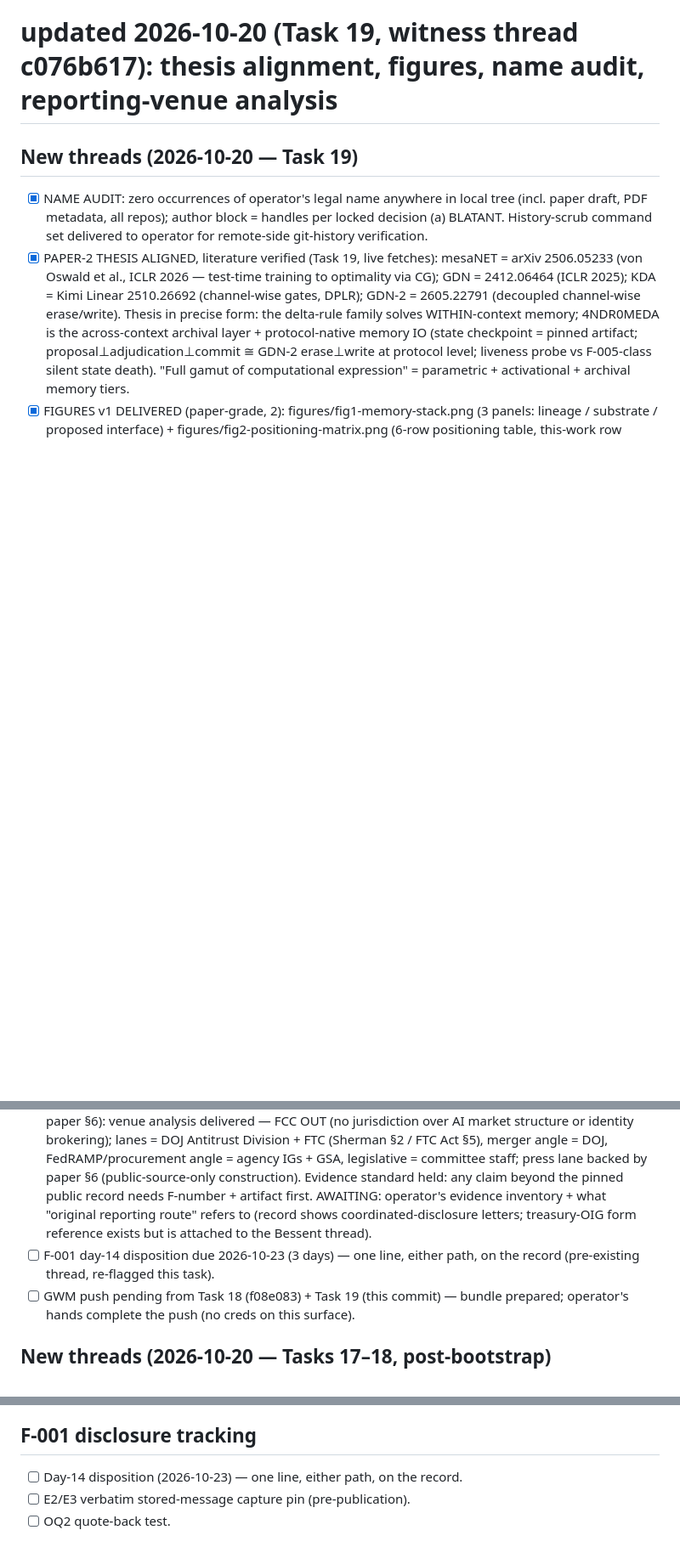
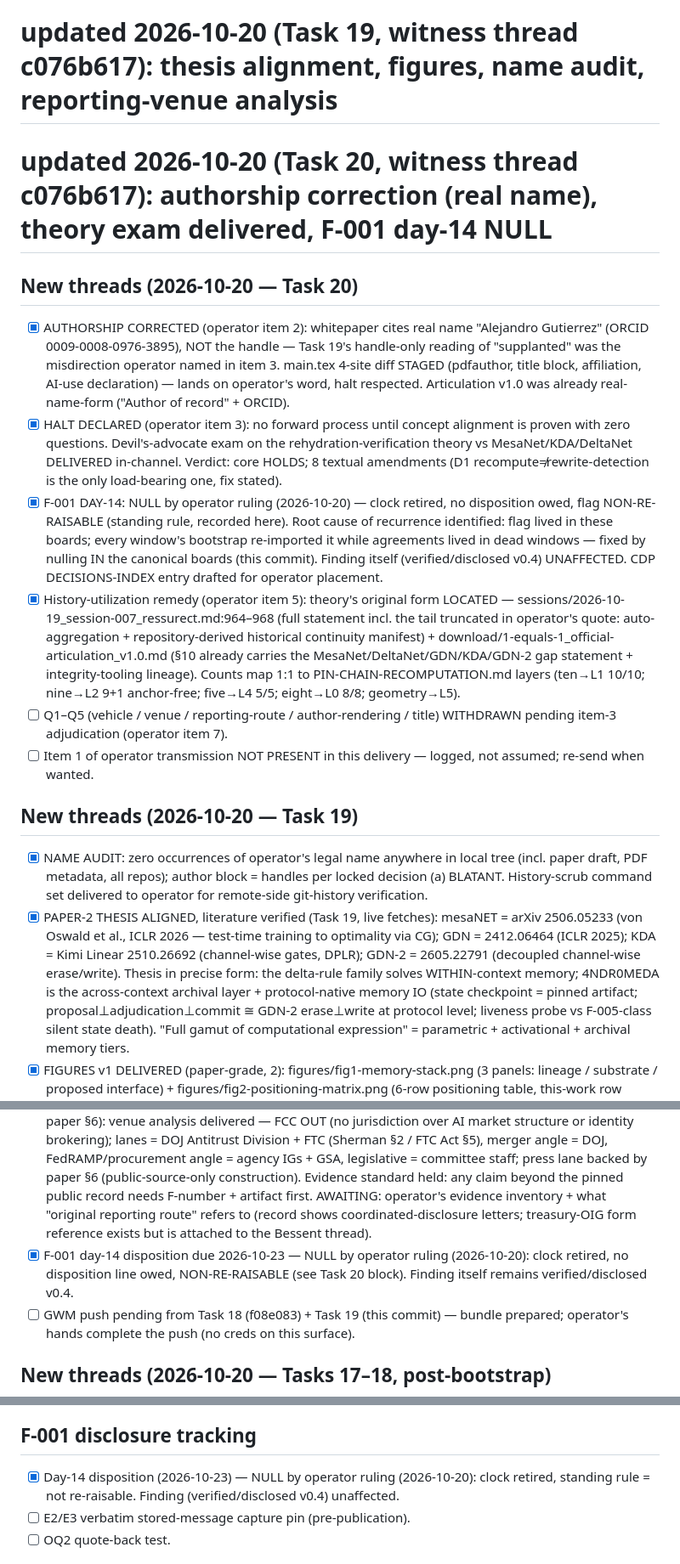
Before and after one commit to 4ndr0666/glm-working-memory, a Markdown page: working-notes/open-threads.md, 3 parts joined by grey strips. Shown at 85% size. Rendered like a GitHub page; blank space fills up the shorter version.

Commit message:
boards update (Task 20): authorship corrected (real name, diff staged not applied mid-halt); devil's-advocate exam delivered (core holds, 8 amendments, D1 load-bearing); F-001 day-14 NULL by operator ruling (clock retired, non-re-raisable, finding v0.4 unaffected); theory original form located (session-007:964-968 + articulation v1.0); Q1-Q5 withdrawn pending adjudication

```diff
--- a/working-notes/open-threads.md
+++ b/working-notes/open-threads.md
@@ -1,5 +1,14 @@
 # Open Threads — rebuilt 2026-10-19 (Task 10; replaces debris-carrying predecessor)
 # updated 2026-10-20 (Task 19, witness thread c076b617): thesis alignment, figures, name audit, reporting-venue analysis
+# updated 2026-10-20 (Task 20, witness thread c076b617): authorship correction (real name), theory exam delivered, F-001 day-14 NULL
+
+## New threads (2026-10-20 — Task 20)
+- [x] AUTHORSHIP CORRECTED (operator item 2): whitepaper cites real name "Alejandro Gutierrez" (ORCID 0009-0008-0976-3895), NOT the handle — Task 19's handle-only reading of "supplanted" was the misdirection operator named in item 3. main.tex 4-site diff STAGED (pdfauthor, title block, affiliation, AI-use declaration) — lands on operator's word, halt respected. Articulation v1.0 was already real-name-form ("Author of record" + ORCID).
+- [x] HALT DECLARED (operator item 3): no forward process until concept alignment is proven with zero questions. Devil's-advocate exam on the rehydration-verification theory vs MesaNet/KDA/DeltaNet DELIVERED in-channel. Verdict: core HOLDS; 8 textual amendments (D1 recompute≠rewrite-detection is the only load-bearing one, fix stated).
+- [x] F-001 DAY-14: NULL by operator ruling (2026-10-20) — clock retired, no disposition owed, flag NON-RE-RAISABLE (standing rule, recorded here). Root cause of recurrence identified: flag lived in these boards; every window's bootstrap re-imported it while agreements lived in dead windows — fixed by nulling IN the canonical boards (this commit). Finding itself (verified/disclosed v0.4) UNAFFECTED. CDP DECISIONS-INDEX entry drafted for operator placement.
+- [x] History-utilization remedy (operator item 5): theory's original form LOCATED — sessions/2026-10-19_session-007_ressurect.md:964–968 (full statement incl. the tail truncated in operator's quote: auto-aggregation + repository-derived historical continuity manifest) + download/1-equals-1_official-articulation_v1.0.md (§10 already carries the MesaNet/DeltaNet/GDN/KDA/GDN-2 gap statement + integrity-tooling lineage). Counts map 1:1 to PIN-CHAIN-RECOMPUTATION.md layers (ten→L1 10/10; nine→L2 9+1 anchor-free; five→L4 5/5; eight→L0 8/8; geometry→L5).
+- [ ] Q1–Q5 (vehicle / venue / reporting-route / author-rendering / title) WITHDRAWN pending item-3 adjudication (operator item 7).
+- [ ] Item 1 of operator transmission NOT PRESENT in this delivery — logged, not assumed; re-send when wanted.
 
 ## New threads (2026-10-20 — Task 19)
 - [x] NAME AUDIT: zero occurrences of operator's legal name anywhere in local tree (incl. paper draft, PDF metadata, all repos); author block = handles per locked decision (a) BLATANT. History-scrub command set delivered to operator for remote-side git-history verification.
@@ -7,7 +16,7 @@
 - [x] FIGURES v1 DELIVERED (paper-grade, 2): figures/fig1-memory-stack.png (3 panels: lineage / substrate / proposed interface) + figures/fig2-positioning-matrix.png (6-row positioning table, this-work row highlighted). Operator's dashboard-style attachment NOT replicated: quantum/epigenetic framing is pseudo-scientific and would sink arXiv credibility; multi-panel aesthetic honored with defensible content.
 - [x] 4NDR0MEDA local clone reconciled: origin remote was MISSING locally; configured + synced ecefdd5 → 9057801 (adopt PROTOCOL v1.5 / A13) → 522e892 (adopt GENESIS v0) — matches Task 11 verification record exactly, zero drift. Gates at 522e892: manifest 29/29 OK; pinchain 12 OK + A1 FAIL = substrate-advance tripwire (GWM advanced 1a7b916 → bbdadb4 → a7714ea, all adjudicated Tasks 17–18) — legitimate per doctrine; A1 RE-PIN queued for next 4ndr0meda maintenance commit.
 - [ ] REPORTING-ROUTE THREAD (operator, monopoly finding = WorkOS+Wiz structural critique, Task 14 / paper §6): venue analysis delivered — FCC OUT (no jurisdiction over AI market structure or identity brokering); lanes = DOJ Antitrust Division + FTC (Sherman §2 / FTC Act §5), merger angle = DOJ, FedRAMP/procurement angle = agency IGs + GSA, legislative = committee staff; press lane backed by paper §6 (public-source-only construction). Evidence standard held: any claim beyond the pinned public record needs F-number + artifact first. AWAITING: operator's evidence inventory + what "original reporting route" refers to (record shows coordinated-disclosure letters; treasury-OIG form reference exists but is attached to the Bessent thread).
-- [ ] F-001 day-14 disposition due 2026-10-23 (3 days) — one line, either path, on the record (pre-existing thread, re-flagged this task).
+- [x] F-001 day-14 disposition due 2026-10-23 — NULL by operator ruling (2026-10-20): clock retired, no disposition line owed, NON-RE-RAISABLE (see Task 20 block). Finding itself remains verified/disclosed v0.4.
 - [ ] GWM push pending from Task 18 (f08e083) + Task 19 (this commit) — bundle prepared; operator's hands complete the push (no creds on this surface).
 
 ## New threads (2026-10-20 — Tasks 17–18, post-bootstrap)
@@ -36,7 +45,7 @@
 - [ ] Paper spine: integrity layer for persistent-memory state (Task 3 articulation) → arXiv skeleton when operator says go.
 
 ## F-001 disclosure tracking
-- [ ] Day-14 disposition (2026-10-23) — one line, either path, on the record.
+- [x] Day-14 disposition (2026-10-23) — NULL by operator ruling (2026-10-20): clock retired, standing rule = not re-raisable. Finding (verified/disclosed v0.4) unaffected.
 - [ ] E2/E3 verbatim stored-message capture pin (pre-publication).
 - [ ] OQ2 quote-back test.
 
```
Also changed, not shown: working-notes/PROJECT_STATE.md (+2 -1 lines).
